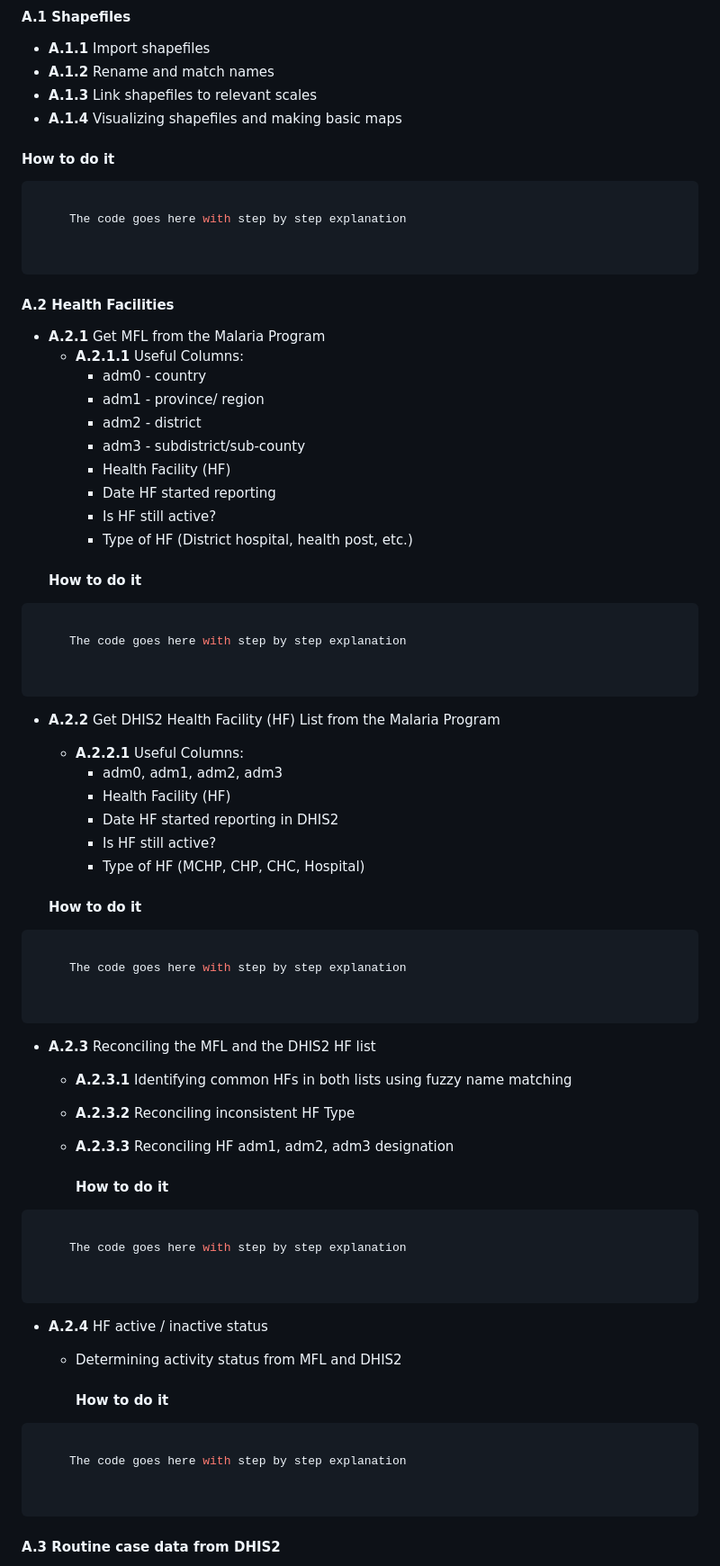
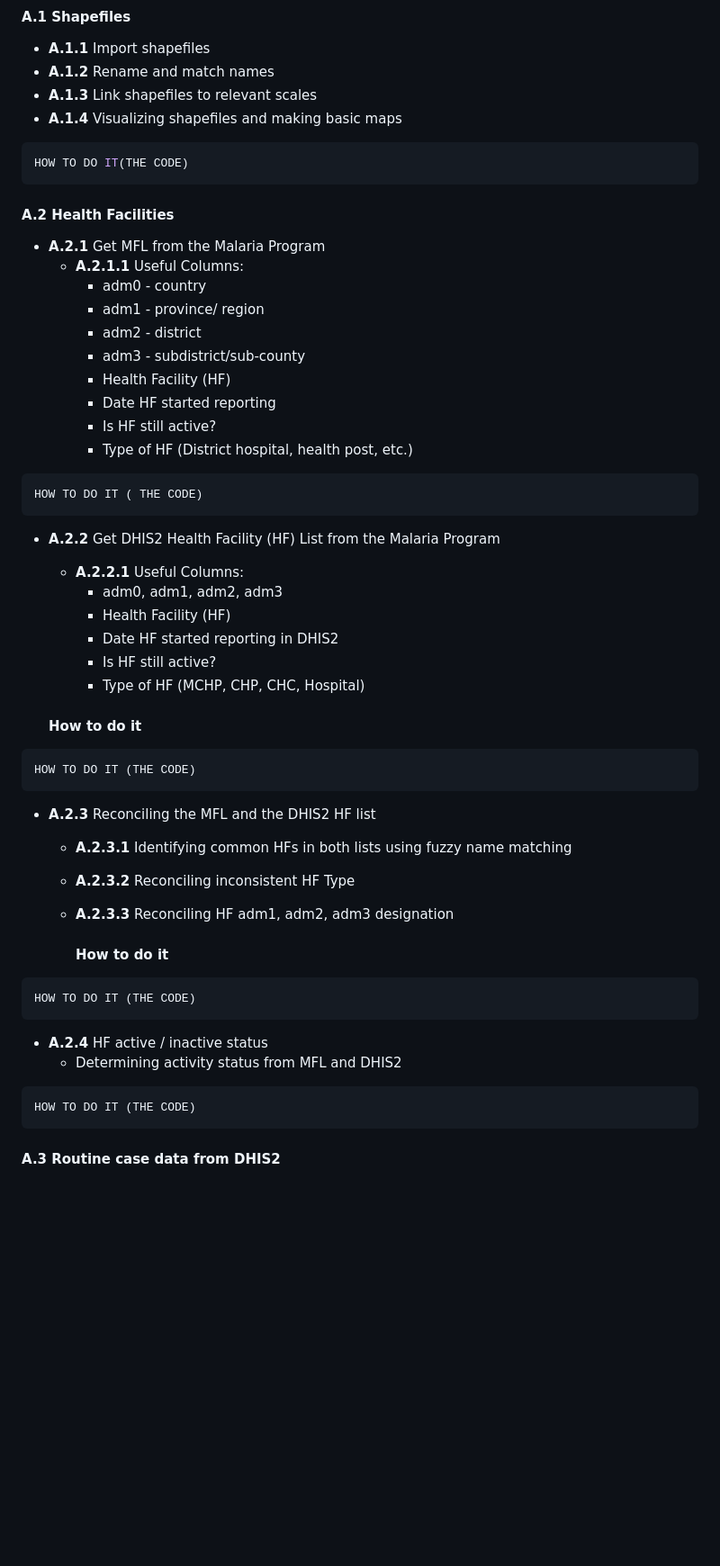
Before and after one commit to mohamedsillahkanu/SNT-CODE-LIBRARY-NU, a Markdown page: README.md, the part around one of its changes. Shown at 90% size. Rendered like a GitHub page; blank space fills up the shorter version.

````diff
--- a/README.md
+++ b/README.md
@@ -63,14 +63,9 @@ Framing text, and when possible the code comments, will be available in both Eng
 - **A.1.2** Rename and match names
 - **A.1.3** Link shapefiles to relevant scales
 - **A.1.4** Visualizing shapefiles and making basic maps
-#### How to do it
 ```r
-
-     The code goes here with step by step explanation
-
-
+HOW TO DO IT(THE CODE)
 ```
-
 #### A.2 Health Facilities
 - **A.2.1** Get MFL from the Malaria Program
   - **A.2.1.1** Useful Columns:
@@ -82,12 +77,8 @@ Framing text, and when possible the code comments, will be available in both Eng
     - Date HF started reporting
     - Is HF still active?
     - Type of HF (District hospital, health post, etc.)
-  #### How to do it
 ```r
-
-     The code goes here with step by step explanation
-
-
+HOW TO DO IT ( THE CODE)
 ```
 
 - **A.2.2** Get DHIS2 Health Facility (HF) List from the Malaria Program
@@ -100,10 +91,7 @@ Framing text, and when possible the code comments, will be available in both Eng
 
   #### How to do it
 ```r
-
-     The code goes here with step by step explanation
-
-
+HOW TO DO IT (THE CODE)
 ```
 
 - **A.2.3** Reconciling the MFL and the DHIS2 HF list
@@ -113,21 +101,14 @@ Framing text, and when possible the code comments, will be available in both Eng
 
     #### How to do it
 ```r
-
-     The code goes here with step by step explanation
-
-
+HOW TO DO IT (THE CODE)
 ```
 
 - **A.2.4** HF active / inactive status
   - Determining activity status from MFL and DHIS2
 
-    #### How to do it
 ```r
-
-     The code goes here with step by step explanation
-
-
+HOW TO DO IT (THE CODE)
 ```
 
 #### A.3 Routine case data from DHIS2
````
Also changed, not shown: other parts of README.md (+0 -1 lines).
